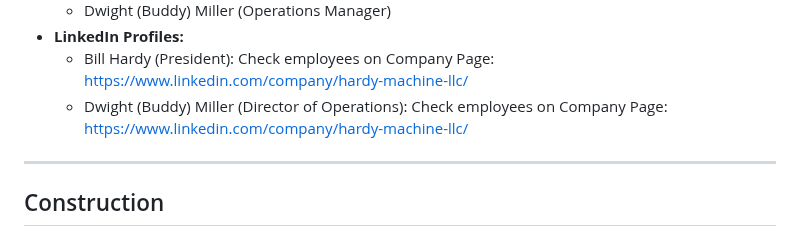
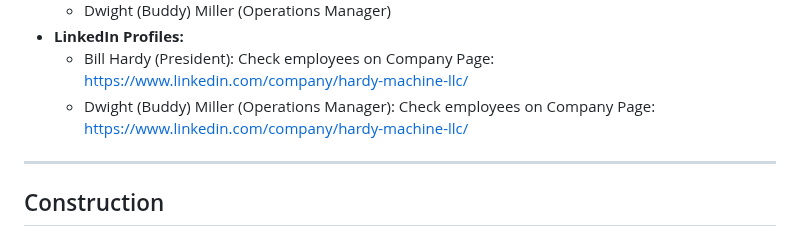
Before and after one commit to seandinwiddie/sdin.dev, a Markdown page: coaching/clients_research.md, the part around the change. Rendered like a GitHub page.

```diff
--- a/coaching/clients_research.md
+++ b/coaching/clients_research.md
@@ -43,7 +43,7 @@ This document summarizes the initial research findings for potential clients bas
     *   Dwight (Buddy) Miller (Operations Manager)
 *   **LinkedIn Profiles:**
     *   Bill Hardy (President): Check employees on Company Page: https://www.linkedin.com/company/hardy-machine-llc/
-    *   Dwight (Buddy) Miller (Director of Operations): Check employees on Company Page: https://www.linkedin.com/company/hardy-machine-llc/
+    *   Dwight (Buddy) Miller (Operations Manager): Check employees on Company Page: https://www.linkedin.com/company/hardy-machine-llc/
 
 ---
 
```
